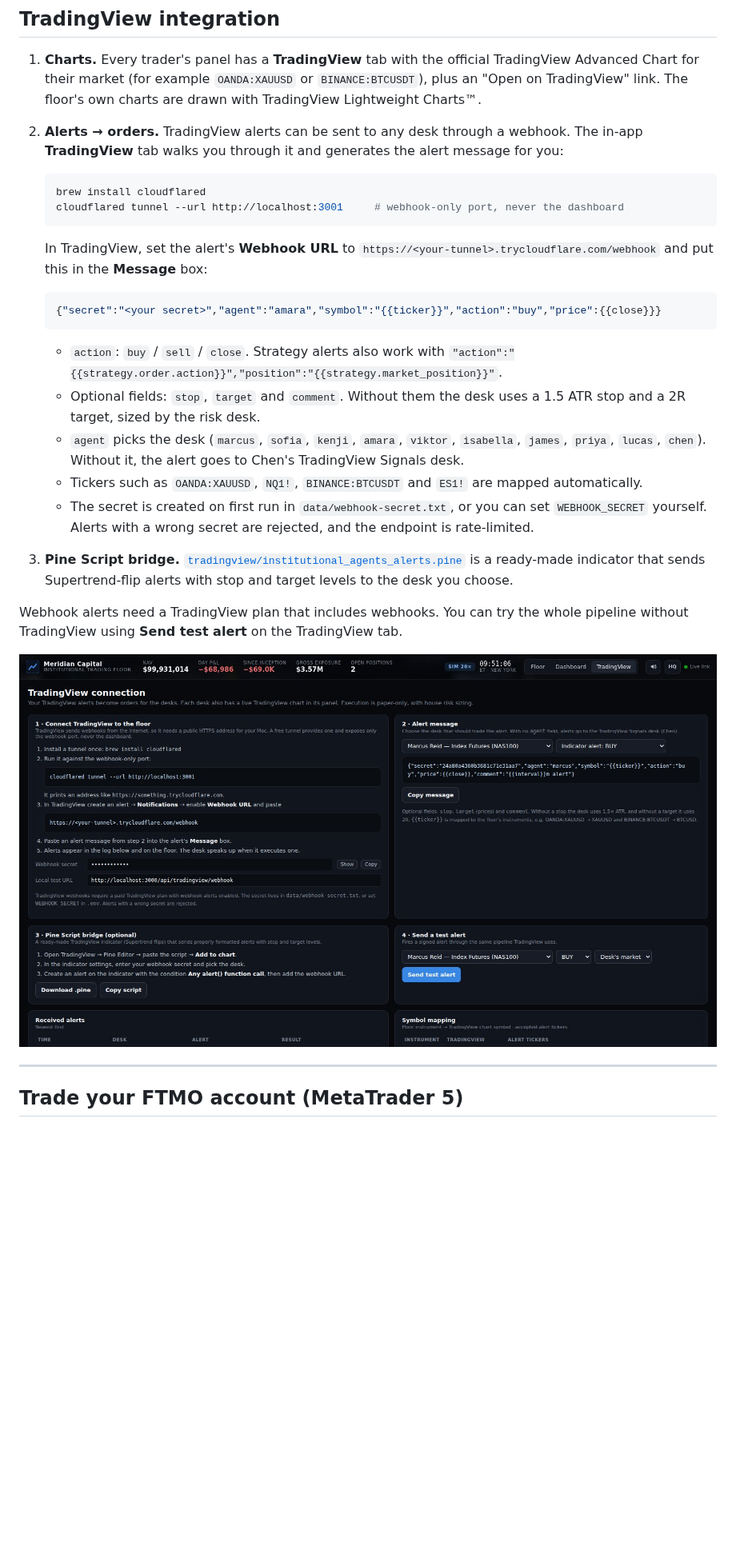
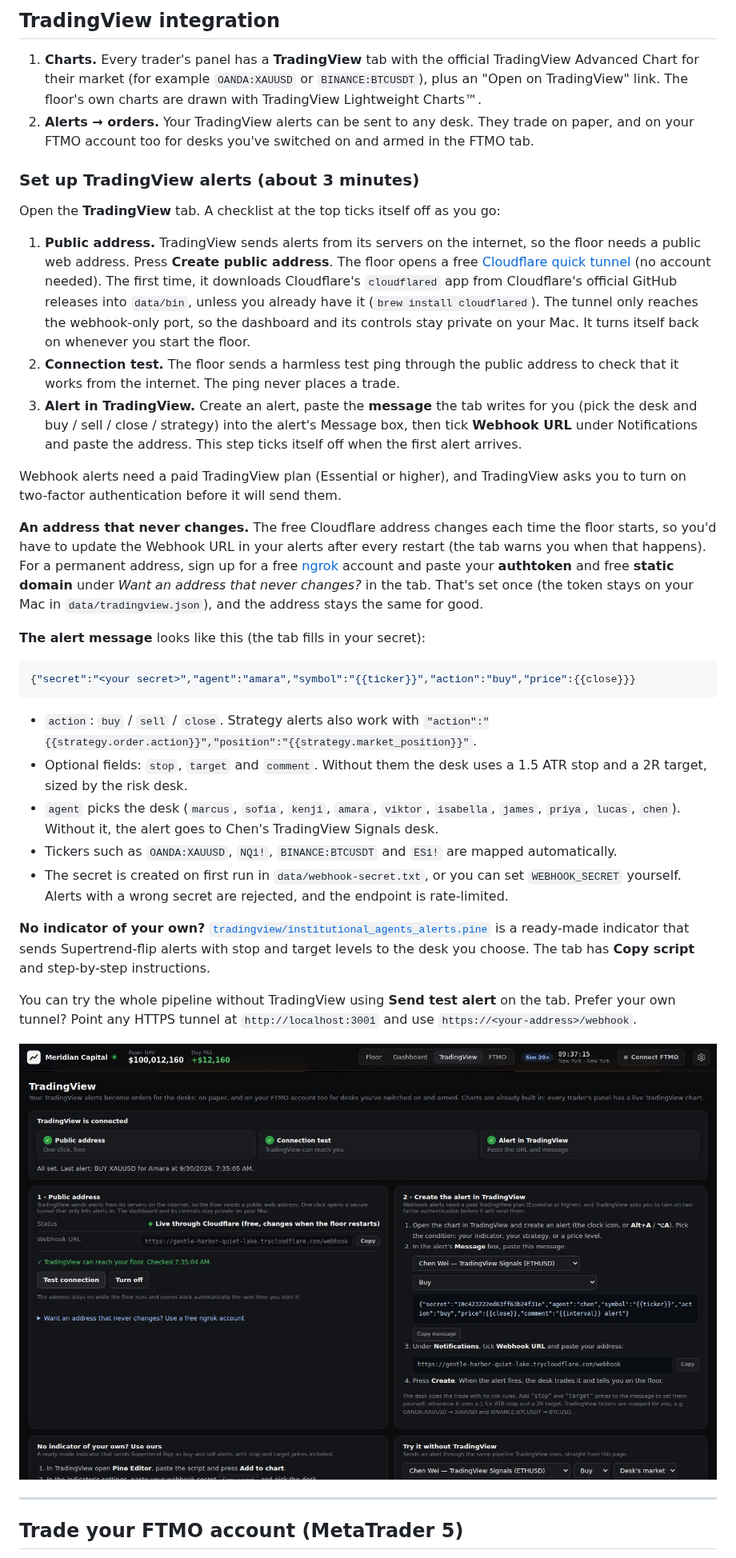
Before and after one commit to IliasK151/Cloud, a Markdown page: README.md, the part around the change. Shown at 80% size. GitHub-like rendering; pictures changed too: docs/tradingview.jpg; blank space fills up the shorter version.

````diff
--- a/README.md
+++ b/README.md
@@ -99,27 +99,35 @@ All limits are configurable in `.env` (copy `.env.example`).
 ## TradingView integration
 
 1. **Charts.** Every trader's panel has a **TradingView** tab with the official TradingView Advanced Chart for their market (for example `OANDA:XAUUSD` or `BINANCE:BTCUSDT`), plus an "Open on TradingView" link. The floor's own charts are drawn with TradingView Lightweight Charts™.
-2. **Alerts → orders.** TradingView alerts can be sent to any desk through a webhook. The in-app **TradingView** tab walks you through it and generates the alert message for you:
+2. **Alerts → orders.** Your TradingView alerts can be sent to any desk. They trade on paper, and on your FTMO account too for desks you've switched on and armed in the FTMO tab.
 
-   ```bash
-   brew install cloudflared
-   cloudflared tunnel --url http://localhost:3001     # webhook-only port, never the dashboard
-   ```
+### Set up TradingView alerts (about 3 minutes)
 
-   In TradingView, set the alert's **Webhook URL** to `https://<your-tunnel>.trycloudflare.com/webhook` and put this in the **Message** box:
+Open the **TradingView** tab. A checklist at the top ticks itself off as you go:
 
-   ```json
-   {"secret":"<your secret>","agent":"amara","symbol":"{{ticker}}","action":"buy","price":{{close}}}
-   ```
+1. **Public address.** TradingView sends alerts from its servers on the internet, so the floor needs a public web address. Press **Create public address**. The floor opens a free [Cloudflare quick tunnel](https://developers.cloudflare.com/cloudflare-one/connections/connect-networks/do-more-with-tunnels/trycloudflare/) (no account needed). The first time, it downloads Cloudflare's `cloudflared` app from Cloudflare's official GitHub releases into `data/bin`, unless you already have it (`brew install cloudflared`). The tunnel only reaches the webhook-only port, so the dashboard and its controls stay private on your Mac. It turns itself back on whenever you start the floor.
+2. **Connection test.** The floor sends a harmless test ping through the public address to check that it works from the internet. The ping never places a trade.
+3. **Alert in TradingView.** Create an alert, paste the **message** the tab writes for you (pick the desk and buy / sell / close / strategy) into the alert's Message box, then tick **Webhook URL** under Notifications and paste the address. This step ticks itself off when the first alert arrives.
 
-   - `action`: `buy` / `sell` / `close`. Strategy alerts also work with `"action":"{{strategy.order.action}}","position":"{{strategy.market_position}}"`.
-   - Optional fields: `stop`, `target` and `comment`. Without them the desk uses a 1.5 ATR stop and a 2R target, sized by the risk desk.
-   - `agent` picks the desk (`marcus`, `sofia`, `kenji`, `amara`, `viktor`, `isabella`, `james`, `priya`, `lucas`, `chen`). Without it, the alert goes to Chen's TradingView Signals desk.
-   - Tickers such as `OANDA:XAUUSD`, `NQ1!`, `BINANCE:BTCUSDT` and `ES1!` are mapped automatically.
-   - The secret is created on first run in `data/webhook-secret.txt`, or you can set `WEBHOOK_SECRET` yourself. Alerts with a wrong secret are rejected, and the endpoint is rate-limited.
-3. **Pine Script bridge.** [`tradingview/institutional_agents_alerts.pine`](tradingview/institutional_agents_alerts.pine) is a ready-made indicator that sends Supertrend-flip alerts with stop and target levels to the desk you choose.
+Webhook alerts need a paid TradingView plan (Essential or higher), and TradingView asks you to turn on two-factor authentication before it will send them.
 
-Webhook alerts need a TradingView plan that includes webhooks. You can try the whole pipeline without TradingView using **Send test alert** on the TradingView tab.
+**An address that never changes.** The free Cloudflare address changes each time the floor starts, so you'd have to update the Webhook URL in your alerts after every restart (the tab warns you when that happens). For a permanent address, sign up for a free [ngrok](https://ngrok.com) account and paste your **authtoken** and free **static domain** under *Want an address that never changes?* in the tab. That's set once (the token stays on your Mac in `data/tradingview.json`), and the address stays the same for good.
+
+**The alert message** looks like this (the tab fills in your secret):
+
+```json
+{"secret":"<your secret>","agent":"amara","symbol":"{{ticker}}","action":"buy","price":{{close}}}
+```
+
+- `action`: `buy` / `sell` / `close`. Strategy alerts also work with `"action":"{{strategy.order.action}}","position":"{{strategy.market_position}}"`.
+- Optional fields: `stop`, `target` and `comment`. Without them the desk uses a 1.5 ATR stop and a 2R target, sized by the risk desk.
+- `agent` picks the desk (`marcus`, `sofia`, `kenji`, `amara`, `viktor`, `isabella`, `james`, `priya`, `lucas`, `chen`). Without it, the alert goes to Chen's TradingView Signals desk.
+- Tickers such as `OANDA:XAUUSD`, `NQ1!`, `BINANCE:BTCUSDT` and `ES1!` are mapped automatically.
+- The secret is created on first run in `data/webhook-secret.txt`, or you can set `WEBHOOK_SECRET` yourself. Alerts with a wrong secret are rejected, and the endpoint is rate-limited.
+
+**No indicator of your own?** [`tradingview/institutional_agents_alerts.pine`](tradingview/institutional_agents_alerts.pine) is a ready-made indicator that sends Supertrend-flip alerts with stop and target levels to the desk you choose. The tab has **Copy script** and step-by-step instructions.
+
+You can try the whole pipeline without TradingView using **Send test alert** on the tab. Prefer your own tunnel? Point any HTTPS tunnel at `http://localhost:3001` and use `https://<your-address>/webhook`.
 
 ![TradingView tab](docs/tradingview.jpg)
 
````
Also changed, not shown: 11 other files.
